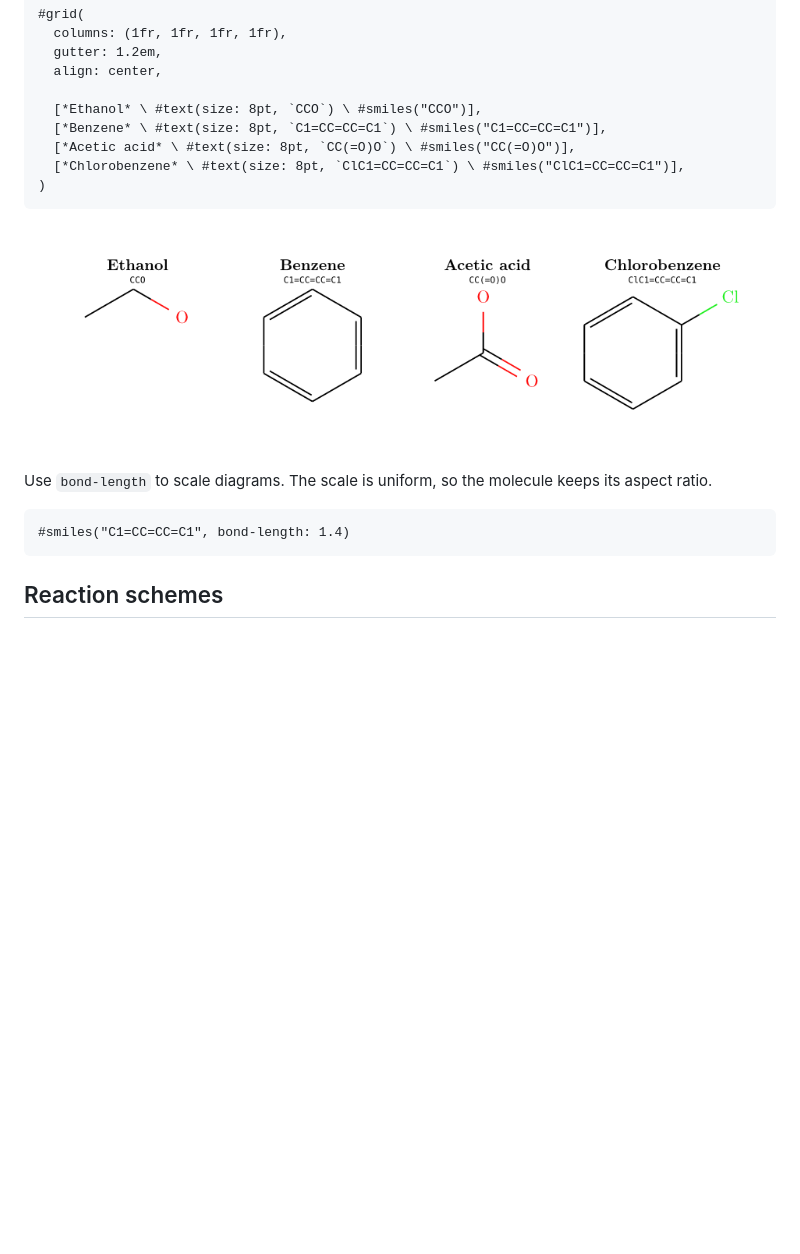
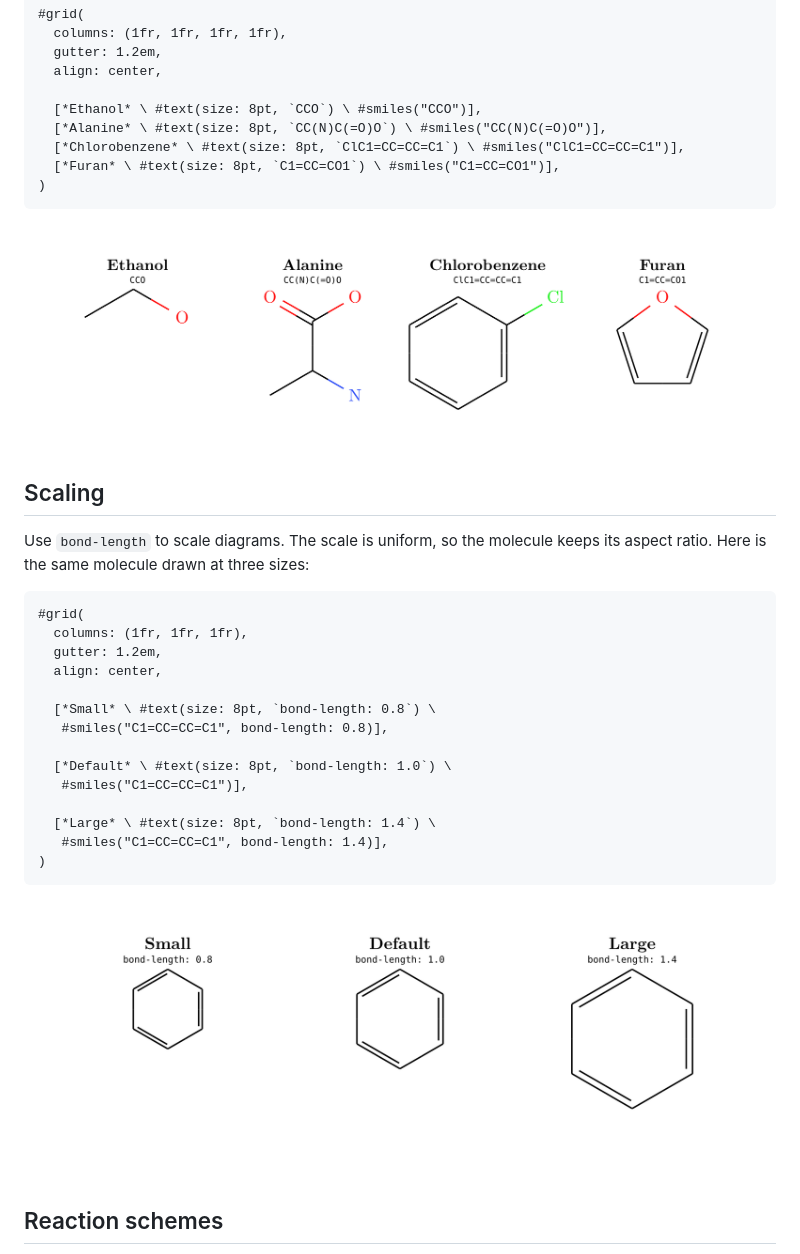
Before and after one commit to GeronimoCastano/typed-smiles, a Markdown page: README.md, the part around the change. GitHub-like rendering; pictures changed too: assets/readme/basics.png, assets/readme/scaling.png (added); blank space fills up the shorter version.

Commit message:
Refine README examples and assets

````diff
--- a/README.md
+++ b/README.md
@@ -22,20 +22,37 @@ skeletal structure.
   align: center,
 
   [*Ethanol* \ #text(size: 8pt, `CCO`) \ #smiles("CCO")],
-  [*Benzene* \ #text(size: 8pt, `C1=CC=CC=C1`) \ #smiles("C1=CC=CC=C1")],
-  [*Acetic acid* \ #text(size: 8pt, `CC(=O)O`) \ #smiles("CC(=O)O")],
+  [*Alanine* \ #text(size: 8pt, `CC(N)C(=O)O`) \ #smiles("CC(N)C(=O)O")],
   [*Chlorobenzene* \ #text(size: 8pt, `ClC1=CC=CC=C1`) \ #smiles("ClC1=CC=CC=C1")],
+  [*Furan* \ #text(size: 8pt, `C1=CC=CO1`) \ #smiles("C1=CC=CO1")],
 )
 ```
 
 ![Basic molecule examples](assets/readme/basics.png)
 
+## Scaling
+
 Use `bond-length` to scale diagrams. The scale is uniform, so the molecule keeps
-its aspect ratio.
+its aspect ratio. Here is the same molecule drawn at three sizes:
 
 ```typst
-#smiles("C1=CC=CC=C1", bond-length: 1.4)
+#grid(
+  columns: (1fr, 1fr, 1fr),
+  gutter: 1.2em,
+  align: center,
+
+  [*Small* \ #text(size: 8pt, `bond-length: 0.8`) \
+   #smiles("C1=CC=CC=C1", bond-length: 0.8)],
+
+  [*Default* \ #text(size: 8pt, `bond-length: 1.0`) \
+   #smiles("C1=CC=CC=C1")],
+
+  [*Large* \ #text(size: 8pt, `bond-length: 1.4`) \
+   #smiles("C1=CC=CC=C1", bond-length: 1.4)],
+)
 ```
+
+![Bond length scaling examples](assets/readme/scaling.png)
 
 ## Reaction schemes
 
````
Also changed, not shown: assets/readme/reactions.png, assets/readme/schemes.png, assets/readme/stereo-h.png, 2 other files.
